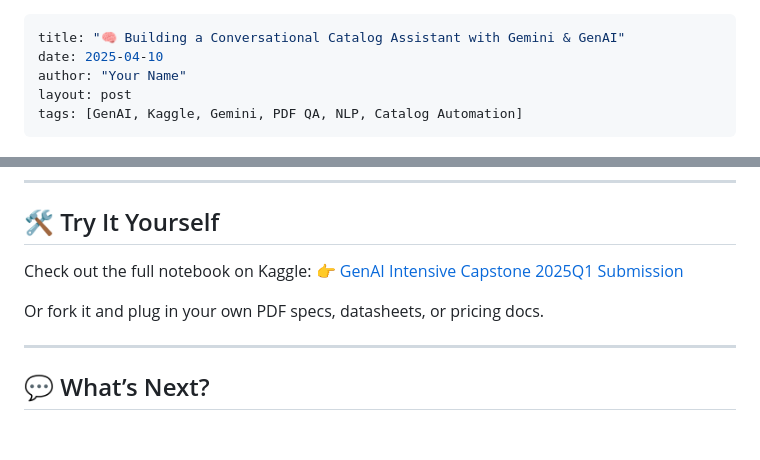
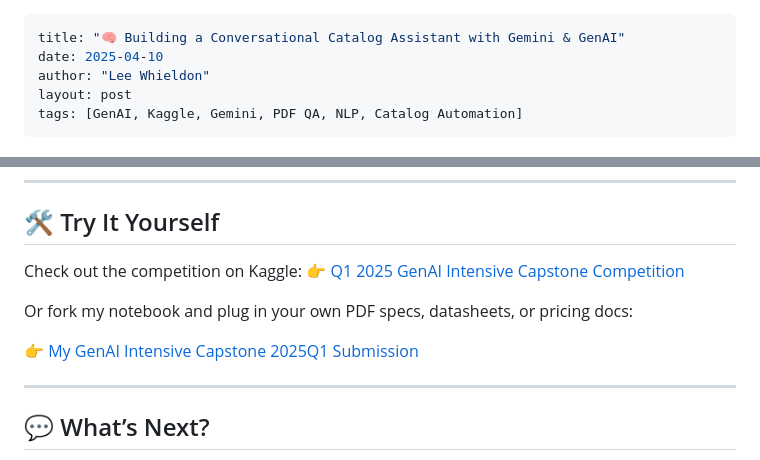
Before and after one commit to Lwhieldon/Lwhieldon.github.io, a Markdown page: _posts/2025-04-10-catalog-qa-assistant.md, 2 parts joined by grey strips. Drawn GitHub-style; blank space fills up the shorter version.

Commit message:
updated blog

```diff
--- a/_posts/2025-04-10-catalog-qa-assistant.md
+++ b/_posts/2025-04-10-catalog-qa-assistant.md
@@ -1,7 +1,7 @@
 ---
 title: "🧠 Building a Conversational Catalog Assistant with Gemini & GenAI"
 date: 2025-04-10
-author: "Your Name"
+author: "Lee Whieldon"
 layout: post
 tags: [GenAI, Kaggle, Gemini, PDF QA, NLP, Catalog Automation]
 ---
@@ -91,10 +91,13 @@ This project isn’t just a proof-of-concept — it’s a template for how enter
 
 ## 🛠️ Try It Yourself
 
-Check out the full notebook on Kaggle:
-👉 [GenAI Intensive Capstone 2025Q1 Submission](https://www.kaggle.com/competitions/gen-ai-intensive-course-capstone-2025q1)
+Check out the competition on Kaggle:
+👉 [Q1 2025 GenAI Intensive Capstone Competition](https://www.kaggle.com/competitions/gen-ai-intensive-course-capstone-2025q1)
 
-Or fork it and plug in your own PDF specs, datasheets, or pricing docs.
+Or fork my notebook and plug in your own PDF specs, datasheets, or pricing docs:
+
+👉 [My GenAI Intensive Capstone 2025Q1 Submission](https://www.kaggle.com/code/leewhieldon/genai-intensive)
+
 
 ---
 
```
